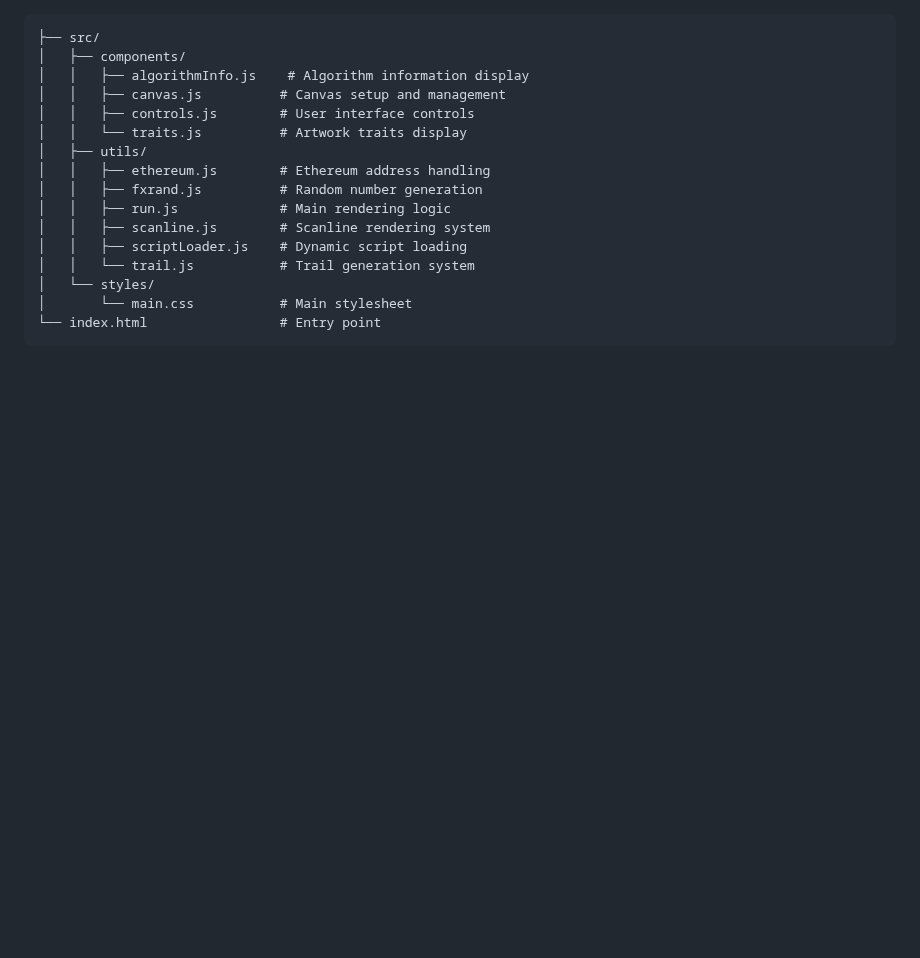
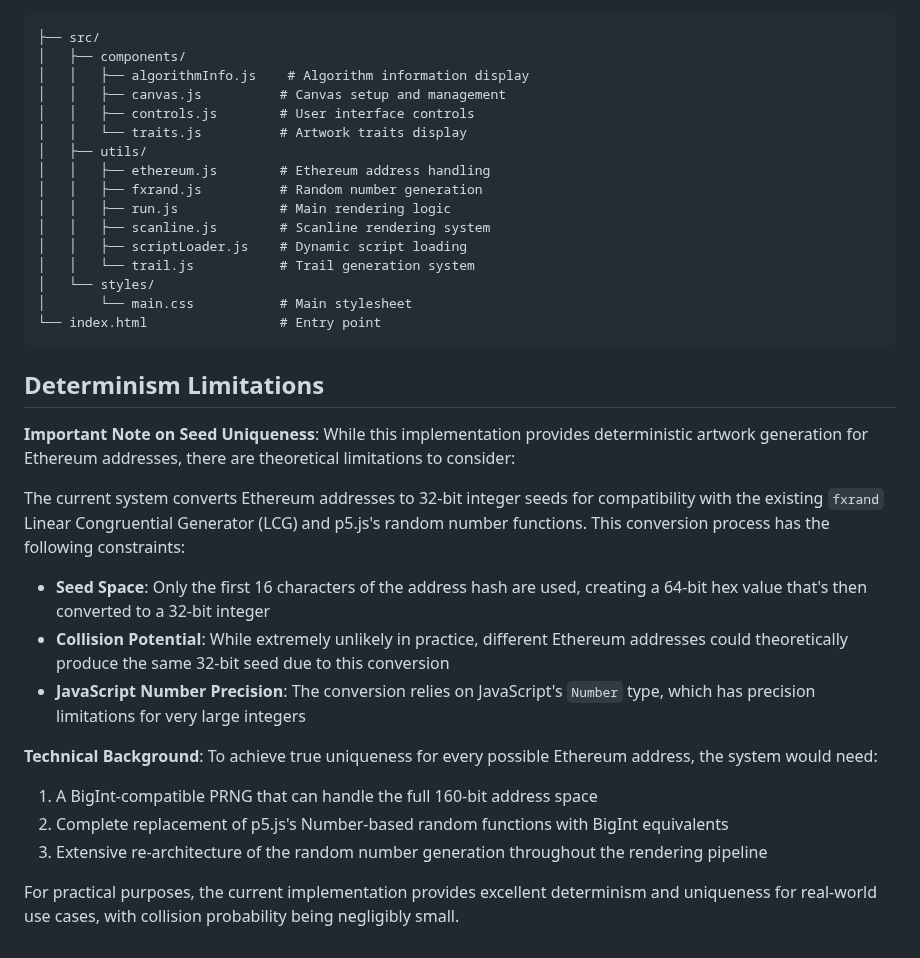
Before and after one commit to rhochmayr/impressions-of-order, a Markdown page: README.md, the part around the change. Rendered like a GitHub page; blank space fills up the shorter version.

Commit message:
Update README with determinism limitations

````diff
--- a/README.md
+++ b/README.md
@@ -93,3 +93,20 @@ This ensures that each Ethereum address always produces the same unique artwork,
 │       └── main.css           # Main stylesheet
 └── index.html                 # Entry point
 ```
+
+## Determinism Limitations
+
+**Important Note on Seed Uniqueness**: While this implementation provides deterministic artwork generation for Ethereum addresses, there are theoretical limitations to consider:
+
+The current system converts Ethereum addresses to 32-bit integer seeds for compatibility with the existing `fxrand` Linear Congruential Generator (LCG) and p5.js's random number functions. This conversion process has the following constraints:
+
+- **Seed Space**: Only the first 16 characters of the address hash are used, creating a 64-bit hex value that's then converted to a 32-bit integer
+- **Collision Potential**: While extremely unlikely in practice, different Ethereum addresses could theoretically produce the same 32-bit seed due to this conversion
+- **JavaScript Number Precision**: The conversion relies on JavaScript's `Number` type, which has precision limitations for very large integers
+
+**Technical Background**: To achieve true uniqueness for every possible Ethereum address, the system would need:
+1. A BigInt-compatible PRNG that can handle the full 160-bit address space
+2. Complete replacement of p5.js's Number-based random functions with BigInt equivalents
+3. Extensive re-architecture of the random number generation throughout the rendering pipeline
+
+For practical purposes, the current implementation provides excellent determinism and uniqueness for real-world use cases, with collision probability being negligibly small.
````
